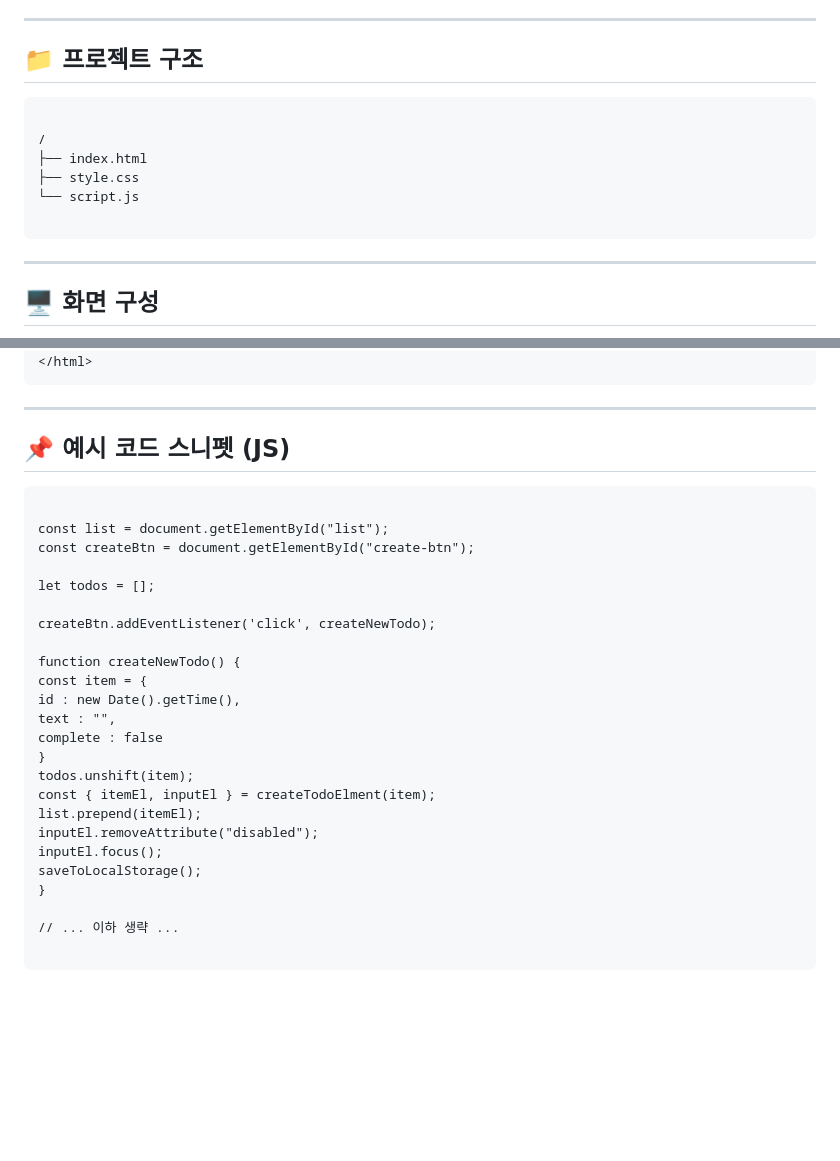
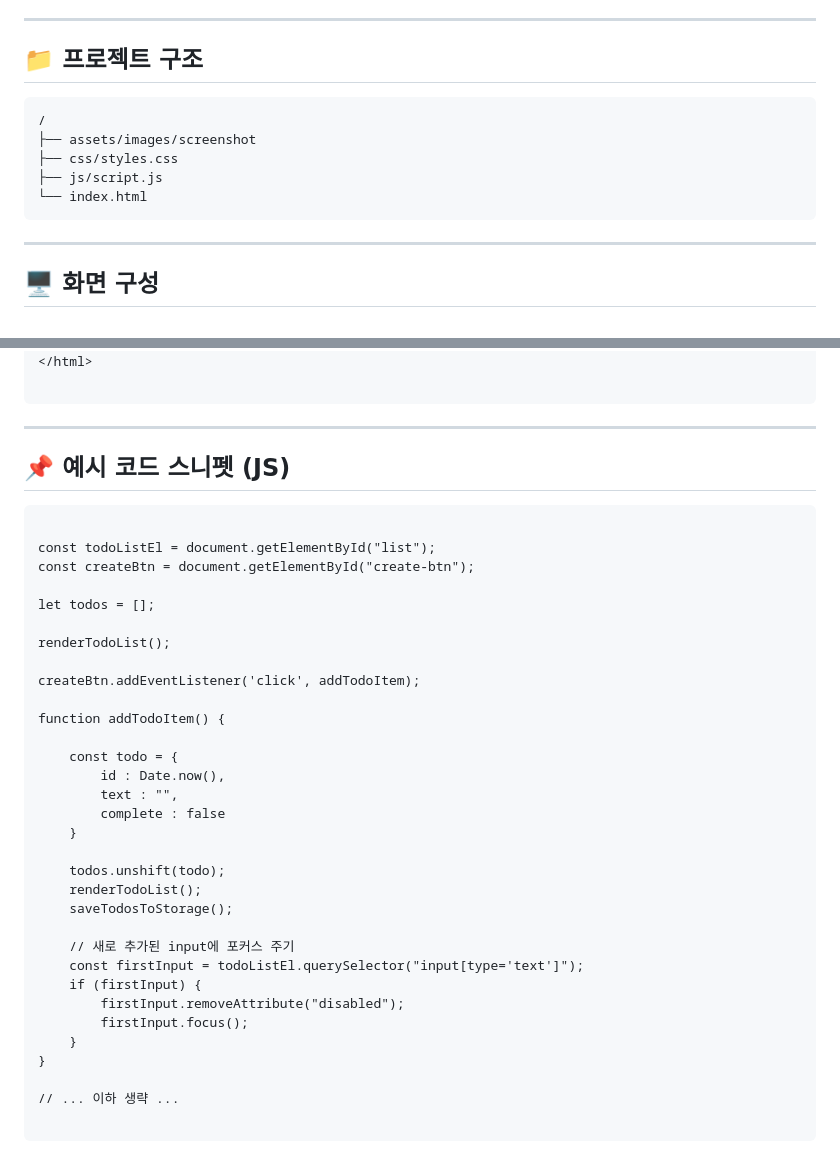
Before and after one commit to demian214/todo_project, a Markdown page: README.md, 2 parts joined by grey strips. GitHub-like rendering; blank space fills up the shorter version.

Commit message:
리드미 수정

````diff
--- a/README.md
+++ b/README.md
@@ -34,12 +34,11 @@
 ## 📁 프로젝트 구조
 
 ```
-
 /
-├── index.html
-├── style.css
-└── script.js
-
+├── assets/images/screenshot
+├── css/styles.css
+├── js/script.js
+└── index.html
 ```
 
 ---
@@ -144,5 +146,6 @@ JSON 문자열로 저장 및 불러오기
 </body>
 </html>
+
 ```
 
 ---
@@ -151,25 +154,33 @@ JSON 문자열로 저장 및 불러오기
 
 ```
 
-const list = document.getElementById("list");
+const todoListEl = document.getElementById("list");
 const createBtn = document.getElementById("create-btn");
 
 let todos = [];
 
-createBtn.addEventListener('click', createNewTodo);
+renderTodoList();
 
-function createNewTodo() {
-const item = {
-id : new Date().getTime(),
-text : "",
-complete : false
-}
-todos.unshift(item);
-const { itemEl, inputEl } = createTodoElment(item);
-list.prepend(itemEl);
-inputEl.removeAttribute("disabled");
-inputEl.focus();
-saveToLocalStorage();
+createBtn.addEventListener('click', addTodoItem);
+
+function addTodoItem() {
+
+    const todo = {
+        id : Date.now(),
+        text : "",
+        complete : false
+    }
+
+    todos.unshift(todo);
+    renderTodoList();
+    saveTodosToStorage();
+
+    // 새로 추가된 input에 포커스 주기
+    const firstInput = todoListEl.querySelector("input[type='text']");
+    if (firstInput) {
+        firstInput.removeAttribute("disabled");
+        firstInput.focus();
+    }
 }
 
 // ... 이하 생략 ...
````
Also changed, not shown: other parts of README.md (+10 -7 lines).
